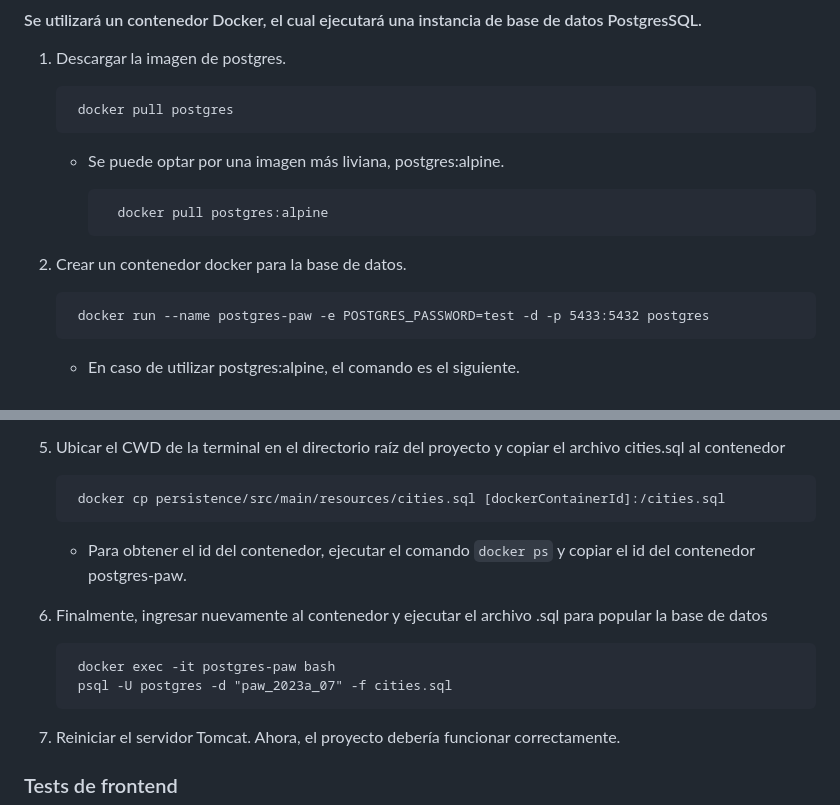
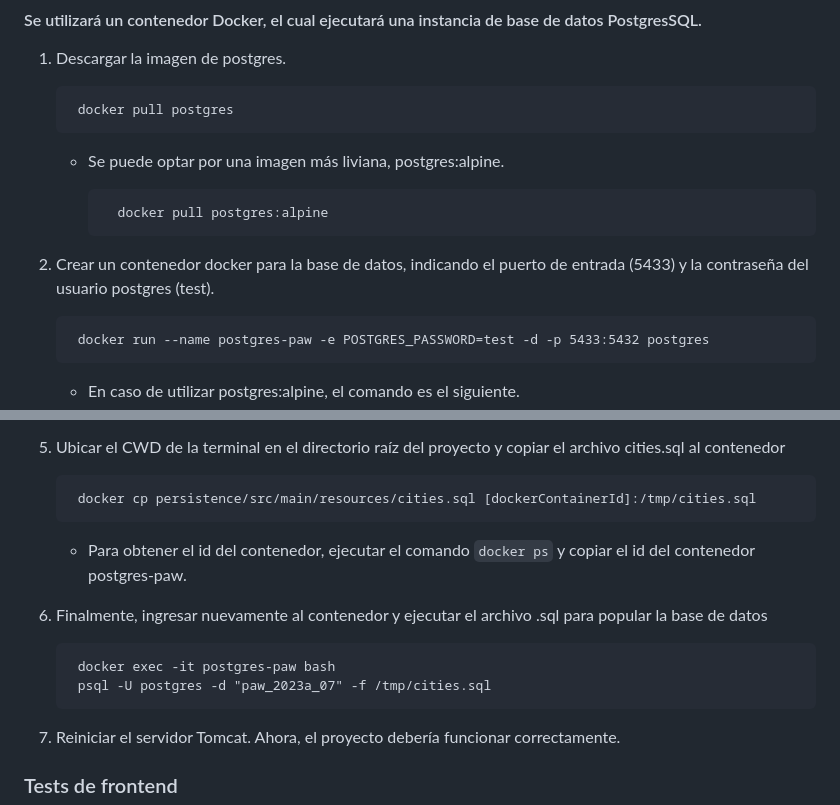
Before and after one commit to AxelPreitiT/poolit-web-app, a Markdown page: README.md, 2 parts joined by grey strips. GitHub-like rendering.

```diff
--- a/README.md
+++ b/README.md
@@ -50,7 +81,7 @@ Alternativamente, en caso de querer replicar el sitio de forma local (http://loc
             docker pull postgres:alpine
 
 
-2. Crear un contenedor docker para la base de datos.
+2. Crear un contenedor docker para la base de datos, indicando el puerto de entrada (5433) y la contraseña del usuario postgres (test).
 
         docker run --name postgres-paw -e POSTGRES_PASSWORD=test -d -p 5433:5432 postgres
 
@@ -70,14 +101,14 @@ Alternativamente, en caso de querer replicar el sitio de forma local (http://loc
 
 5. Ubicar el CWD de la terminal en el directorio raíz del proyecto y copiar el archivo cities.sql al contenedor
 
-        docker cp persistence/src/main/resources/cities.sql [dockerContainerId]:/cities.sql
+        docker cp persistence/src/main/resources/cities.sql [dockerContainerId]:/tmp/cities.sql
 
     * Para obtener el id del contenedor, ejecutar el comando `docker ps` y copiar el id del contenedor postgres-paw.
 
 6. Finalmente, ingresar nuevamente al contenedor y ejecutar el archivo .sql para popular la base de datos
 
         docker exec -it postgres-paw bash
-        psql -U postgres -d "paw_2023a_07" -f cities.sql
+        psql -U postgres -d "paw_2023a_07" -f /tmp/cities.sql
 
 7. Reiniciar el servidor Tomcat. Ahora, el proyecto debería funcionar correctamente.
 
```
Also changed, not shown: other parts of README.md (+46 -15 lines).
